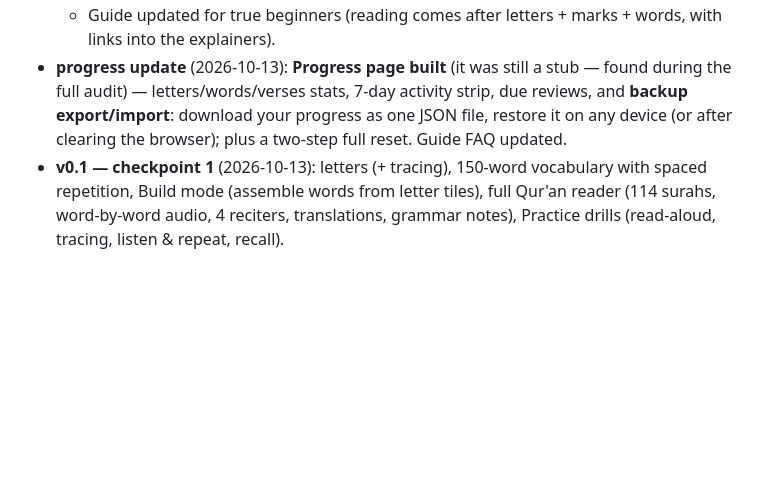
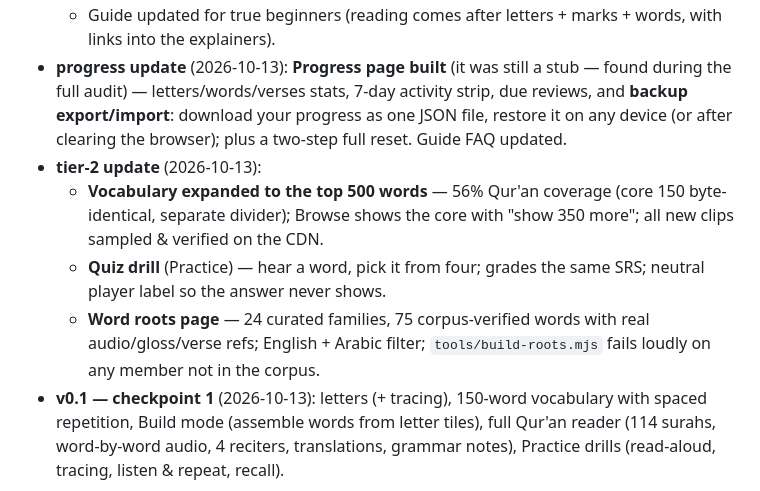
Before and after one commit to MaykEu/quranic-arabic, a Markdown page: README.md, the part around the change. Drawn GitHub-style; blank space fills up the shorter version.

Commit message:
docs: tier-2 update notes

```diff
--- a/README.md
+++ b/README.md
@@ -61,4 +61,8 @@ node tools/validate-data.mjs    # dataset audit (114 surahs / 6236 ayahs)
   - **New page: How Arabic works** — three optional explanations where the writing system confuses beginners: (1) letters join into a ribbon (4 forms + tap-to-join demo + non-connectors), (2) the marks are the vowels (8 harakat with readable sounds + long vowels), (3) how words are made (root ك-ت-ب family with audio). Linked *contextually* from Letters, Harakat, Build and the Guide — never forced.
   - Guide updated for true beginners (reading comes after letters + marks + words, with links into the explainers).
 - **progress update** (2026-10-13): **Progress page built** (it was still a stub — found during the full audit) — letters/words/verses stats, 7-day activity strip, due reviews, and **backup export/import**: download your progress as one JSON file, restore it on any device (or after clearing the browser); plus a two-step full reset. Guide FAQ updated.
+- **tier-2 update** (2026-10-13):
+  - **Vocabulary expanded to the top 500 words** — 56% Qur'an coverage (core 150 byte-identical, separate divider); Browse shows the core with "show 350 more"; all new clips sampled & verified on the CDN.
+  - **Quiz drill** (Practice) — hear a word, pick it from four; grades the same SRS; neutral player label so the answer never shows.
+  - **Word roots page** — 24 curated families, 75 corpus-verified words with real audio/gloss/verse refs; English + Arabic filter; `tools/build-roots.mjs` fails loudly on any member not in the corpus.
 - **v0.1 — checkpoint 1** (2026-10-13): letters (+ tracing), 150-word vocabulary with spaced repetition, Build mode (assemble words from letter tiles), full Qur'an reader (114 surahs, word-by-word audio, 4 reciters, translations, grammar notes), Practice drills (read-aloud, tracing, listen & repeat, recall).
```
